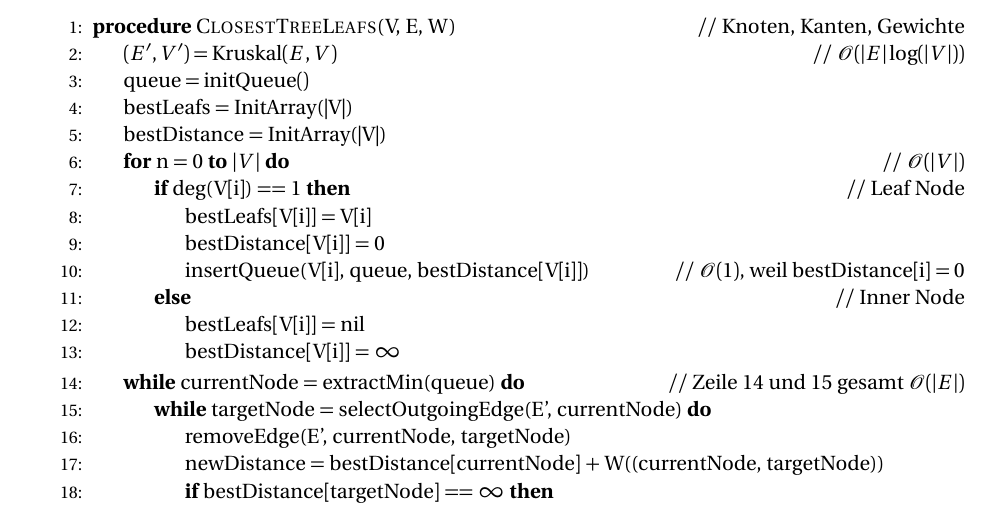
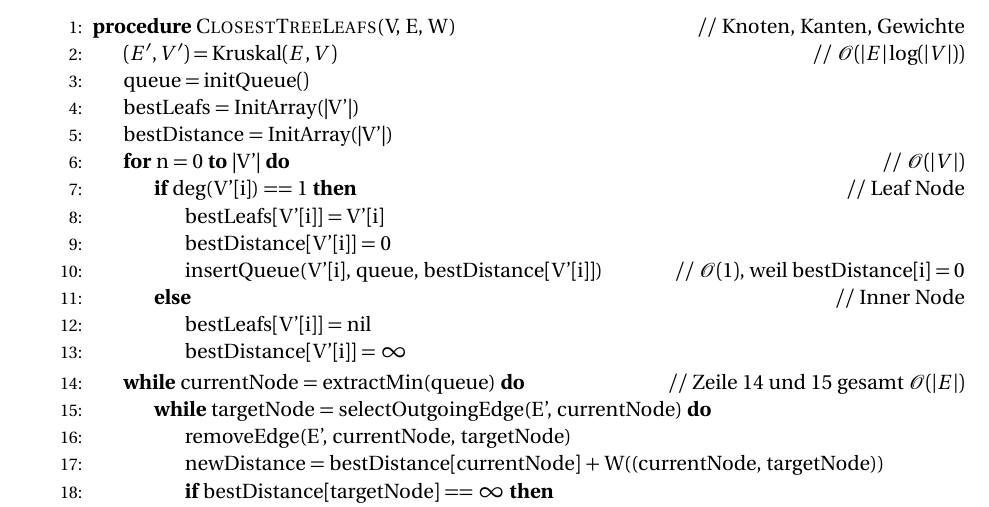
Before and after one commit to laszlokorte/informatik-master, a LaTeX document (algorithmik/übungen/week5/ue5-b.tex): part of page 2 of 3, cut so that both start at the same text. Compiled offline with pdfLaTeX.

Commit message:
fix typo

```diff
--- a/algorithmik/übungen/week5/ue5-b.tex
+++ b/algorithmik/übungen/week5/ue5-b.tex
@@ -61,16 +61,16 @@ In jeder Iteration darf die Kantenzahl der bzgl. ihrer Kantenzahl längsten beka
 \Procedure{ClosestTreeLeafs}{V, E, W} \Comment{Knoten, Kanten, Gewichte}
 \State $(E',V') = \text{Kruskal}(E, V)$ \Comment{$\mathcal{O}(|E|\log(|V|))$}
 \State $\text{queue} = \text{initQueue}()$
-\State bestLeafs = InitArray(|V|)
-\State bestDistance = InitArray(|V|)
-\For{n}{0}{$|V|$} \Comment{$\mathcal{O}(|V|)$}
-\If{\text{deg}(V[i]) == 1} \Comment{Leaf Node}
-\State bestLeafs[V[i]] = V[i]
-\State bestDistance[V[i]] = 0
-\State insertQueue(V[i], queue, bestDistance[V[i]]) \Comment{$\mathcal{O}(1)$, weil bestDistance[i] $= 0$}
+\State bestLeafs = InitArray(|V'|)
+\State bestDistance = InitArray(|V'|)
+\For{n}{0}{|V'|} \Comment{$\mathcal{O}(|V|)$}
+\If{deg(V'[i]) == 1} \Comment{Leaf Node}
+\State bestLeafs[V'[i]] = V'[i]
+\State bestDistance[V'[i]] = 0
+\State insertQueue(V'[i], queue, bestDistance[V'[i]]) \Comment{$\mathcal{O}(1)$, weil bestDistance[i] $= 0$}
 \Else \Comment{Inner Node}
-\State bestLeafs[V[i]] = nil
-\State bestDistance[V[i]] = $\infty$
+\State bestLeafs[V'[i]] = nil
+\State bestDistance[V'[i]] = $\infty$
 \EndIf
 \EndFor
 \While{currentNode = extractMin(queue)}\label{outer}\Comment{Zeile \ref{outer} und \ref{inner} gesamt $\mathcal{O}(|E|)$}
```
